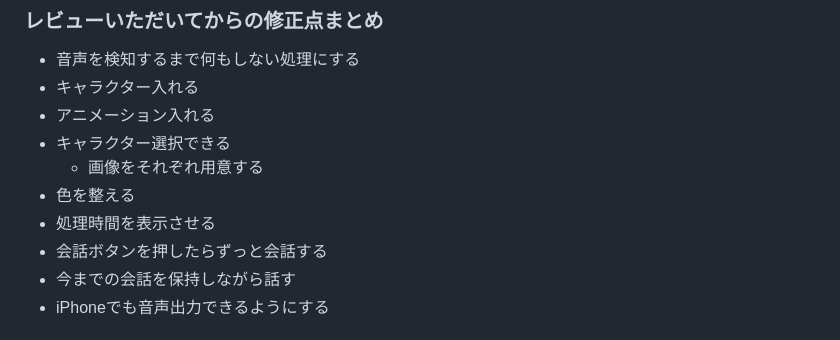
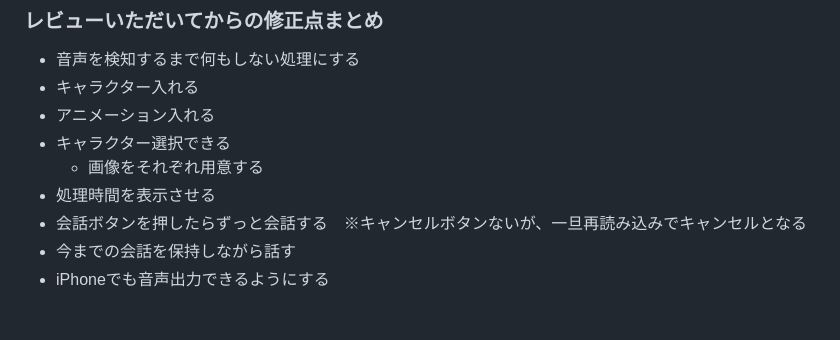
Before and after one commit to tomonoriyamazaki/toytalk, a Markdown page: README.md, the part around the change. GitHub-like rendering.

```diff
--- a/README.md
+++ b/README.md
@@ -62,9 +62,8 @@ SS Bootcamp 3rd #2025
 - アニメーション入れる
 - キャラクター選択できる
   - 画像をそれぞれ用意する
-- 色を整える
 - 処理時間を表示させる
-- 会話ボタンを押したらずっと会話する
+- 会話ボタンを押したらずっと会話する　※キャンセルボタンないが、一旦再読み込みでキャンセルとなる
 - 今までの会話を保持しながら話す
 - iPhoneでも音声出力できるようにする
 
```
